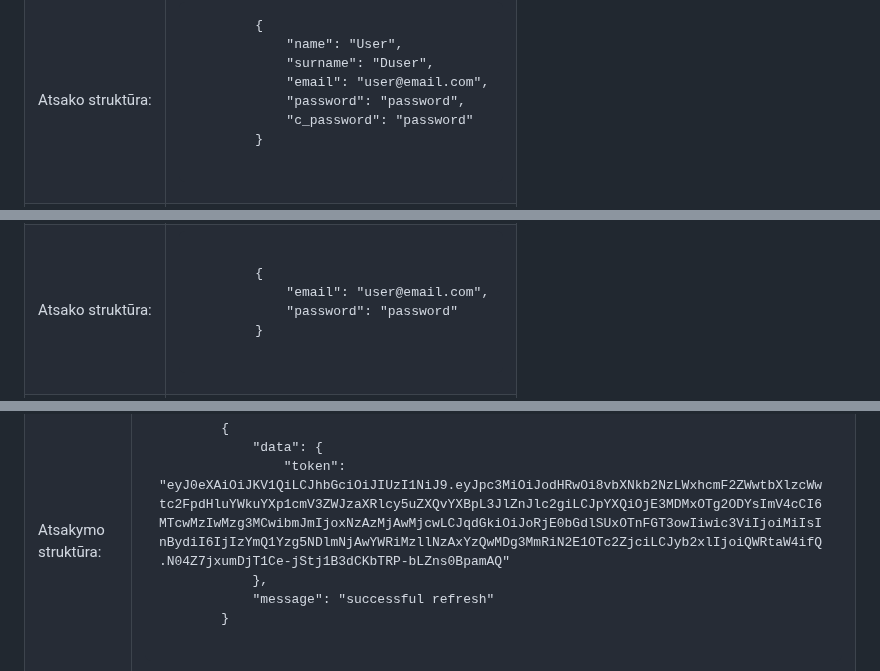
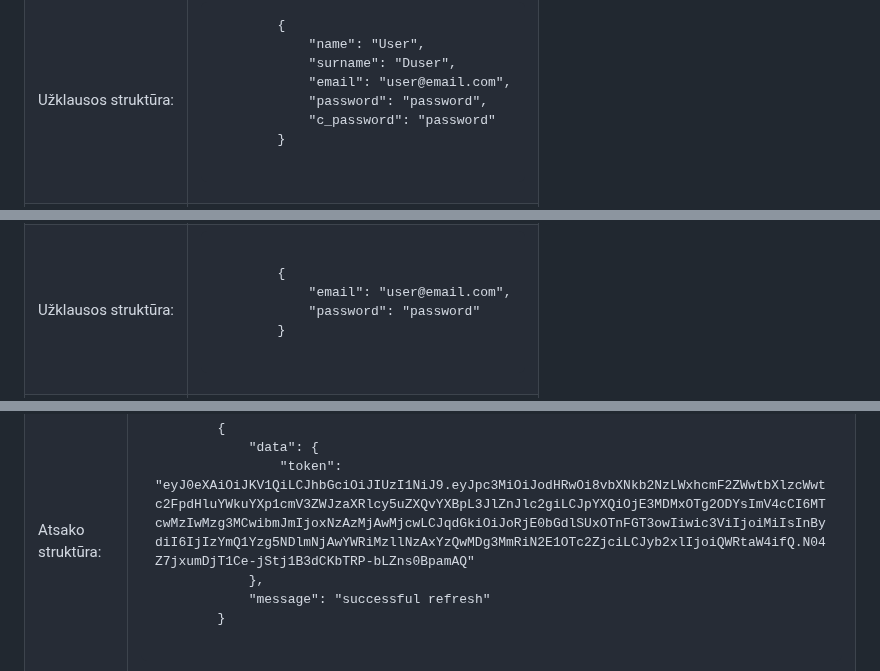
Before and after one commit to GedvinasMockus/Patiekalu-sarasas, a Markdown page: README.md, 3 parts joined by grey strips. GitHub-like rendering.

```diff
--- a/README.md
+++ b/README.md
@@ -632,7 +632,7 @@ Stai matome pavaizduotą kuriamos sistemos diegimo diagrama:
         <td>/register}/dish</td>
     </tr>
     <tr>
-        <td>Atsako struktūra:</td>
+        <td>Užklausos struktūra:</td>
         <td><pre>
         {
             "name": "User",
@@ -663,7 +663,7 @@ Stai matome pavaizduotą kuriamos sistemos diegimo diagrama:
         <td>/login</td>
     </tr>
     <tr>
-        <td>Atsako struktūra:</td>
+        <td>Užklausos struktūra:</td>
         <td><pre>
         {
             "email": "user@email.com",
@@ -691,7 +691,7 @@ Stai matome pavaizduotą kuriamos sistemos diegimo diagrama:
         <td>/refresh</td>
     </tr>
     <tr>
-        <td>Atsakymo struktūra:</td>
+        <td>Atsako struktūra:</td>
         <td><pre>
         {
             "data": {
```
